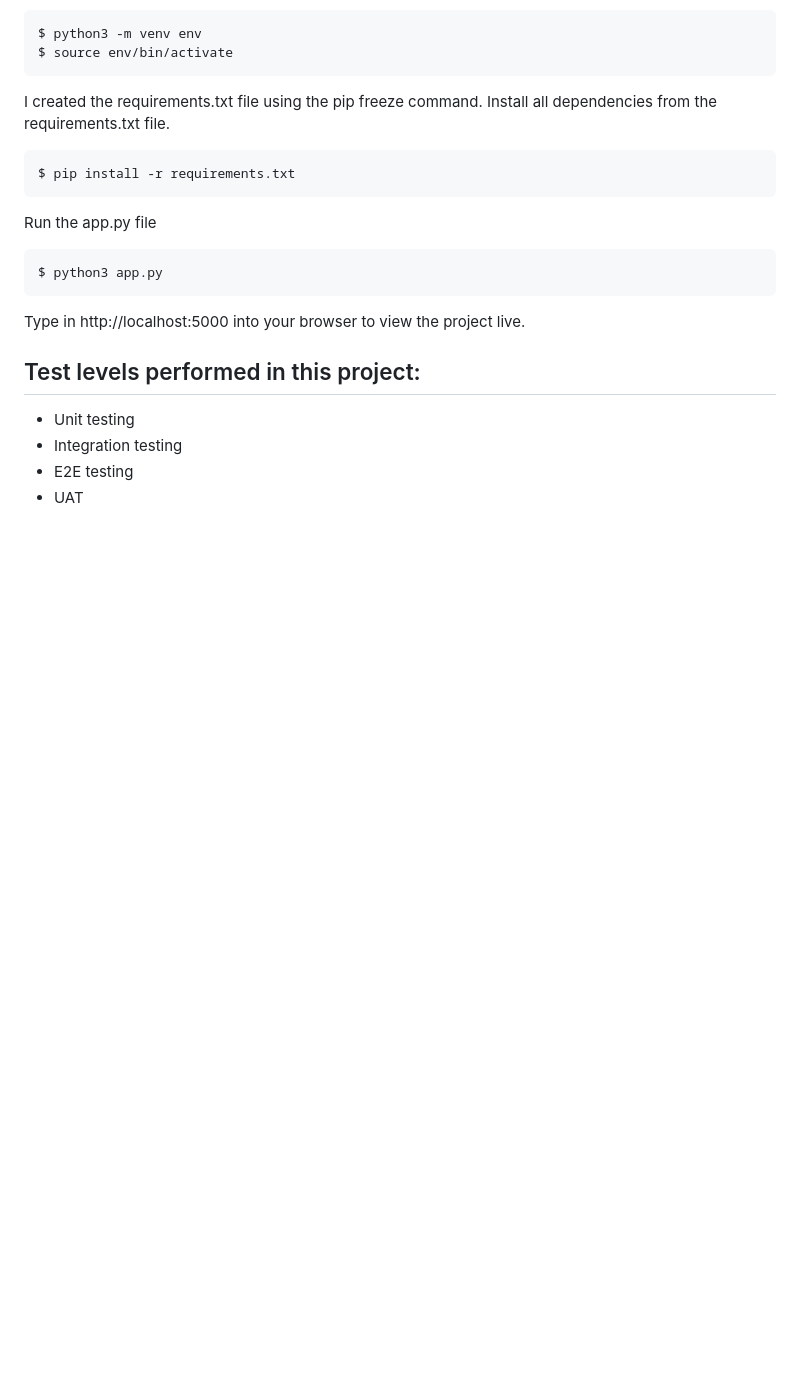
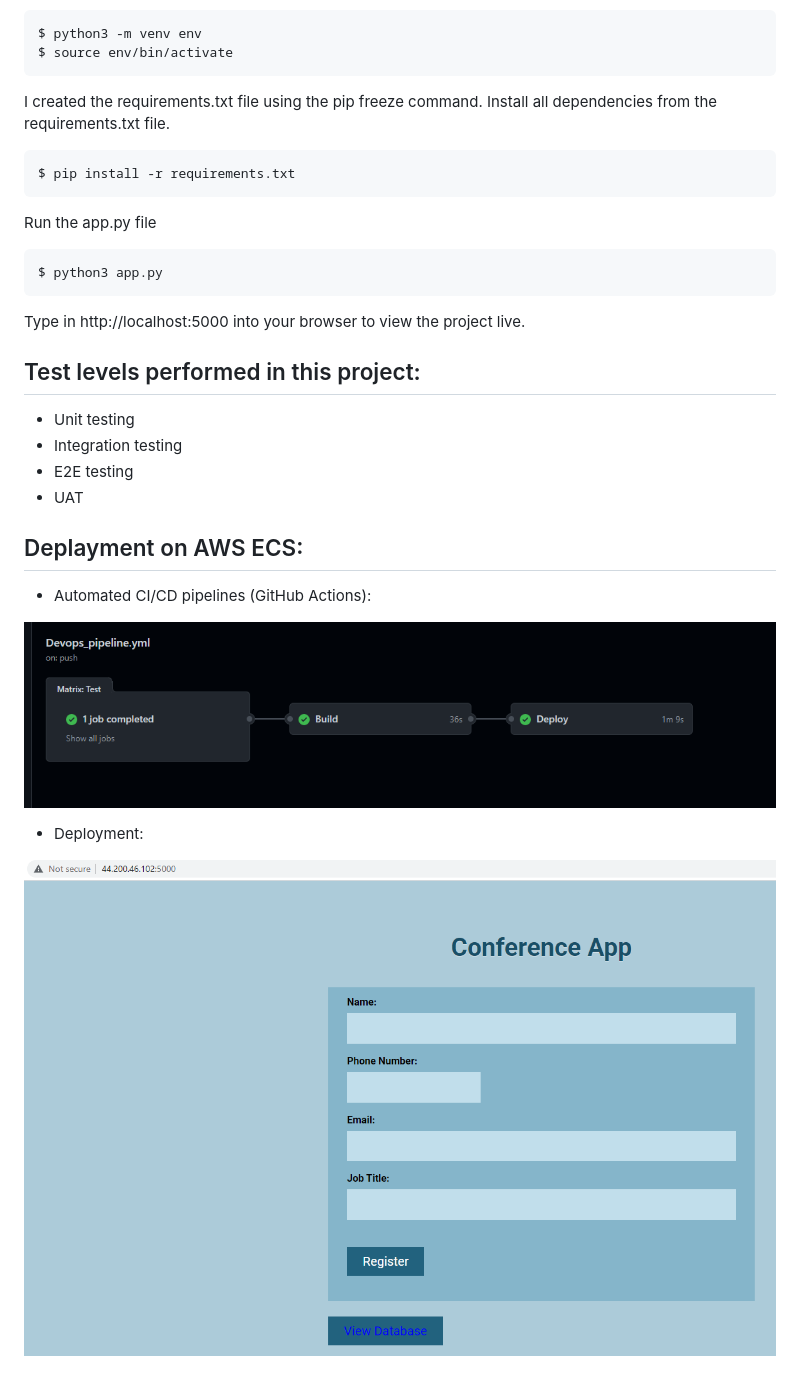
Before and after one commit to NourBelmabrouk/Software_Testing_-_Devops_Pipeline, a Markdown page: README.md, the part around the change printed below. GitHub-like rendering; pictures changed too: images/workflow.PNG (added); blank space fills up the shorter version.

Commit message:
edit header in index

```diff
--- a/README.md
+++ b/README.md
@@ -55,3 +55,17 @@ Type in http://localhost:5000 into your browser to view the project live.
 -  Integration testing
 -  E2E testing
 -  UAT
+
+## Deplayment on AWS ECS:
+
+-  Automated CI/CD pipelines (GitHub Actions):
+
+![Deployment](images/workflow.PNG)
+<br />
+
+-  Deployment:
+
+![Deployment](images/deployment.PNG)
+
+<br />
+
```
Also changed, not shown: other parts of README.md (+3 -0 lines).
